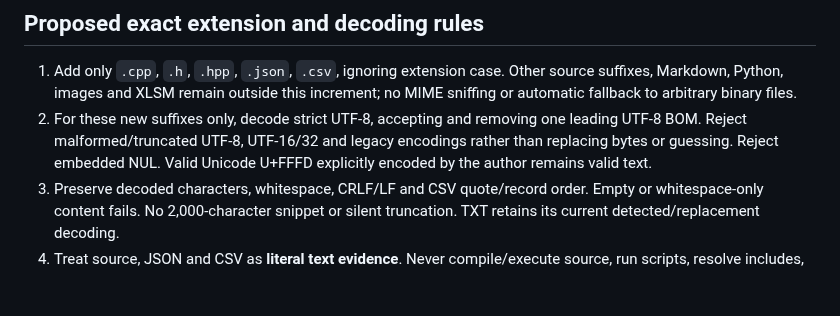
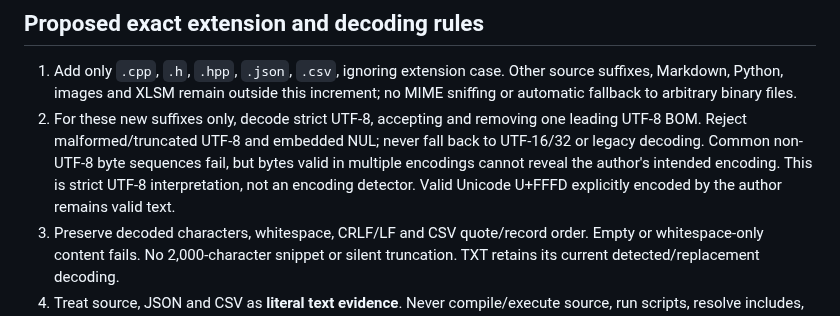
Before and after one commit to zhengwenhui81-source/digital-life-organizer, a Markdown page: docs/proposals/utf8-document-reader.md, the part around the change. Drawn GitHub-style; blank space fills up the shorter version.

Commit message:
docs(document): clarify strict decoding is not encoding detection

```diff
--- a/docs/proposals/utf8-document-reader.md
+++ b/docs/proposals/utf8-document-reader.md
@@ -21,8 +21,10 @@ remains TXT, PDF, DOCX and XLSX. No existing format behavior changes in this PR.
    Other source suffixes, Markdown, Python, images and XLSM remain outside this
    increment; no MIME sniffing or automatic fallback to arbitrary binary files.
 2. For these new suffixes only, decode strict UTF-8, accepting and removing one
-   leading UTF-8 BOM. Reject malformed/truncated UTF-8, UTF-16/32 and legacy
-   encodings rather than replacing bytes or guessing. Reject embedded NUL.
+   leading UTF-8 BOM. Reject malformed/truncated UTF-8 and embedded NUL; never
+   fall back to UTF-16/32 or legacy decoding. Common non-UTF-8 byte sequences
+   fail, but bytes valid in multiple encodings cannot reveal the author's intended
+   encoding. This is strict UTF-8 interpretation, not an encoding detector.
    Valid Unicode U+FFFD explicitly encoded by the author remains valid text.
 3. Preserve decoded characters, whitespace, CRLF/LF and CSV quote/record order.
    Empty or whitespace-only content fails. No 2,000-character snippet or silent
```
